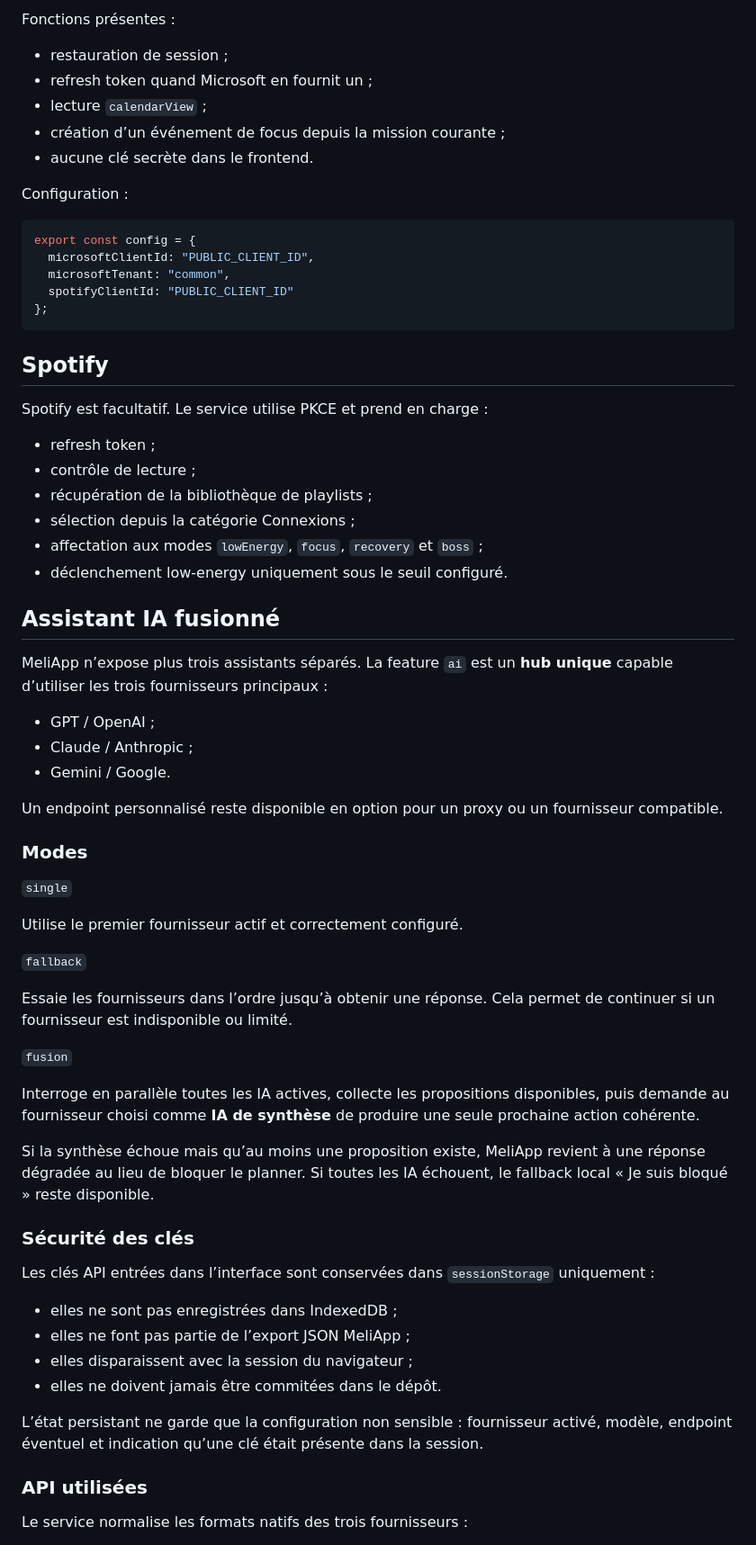
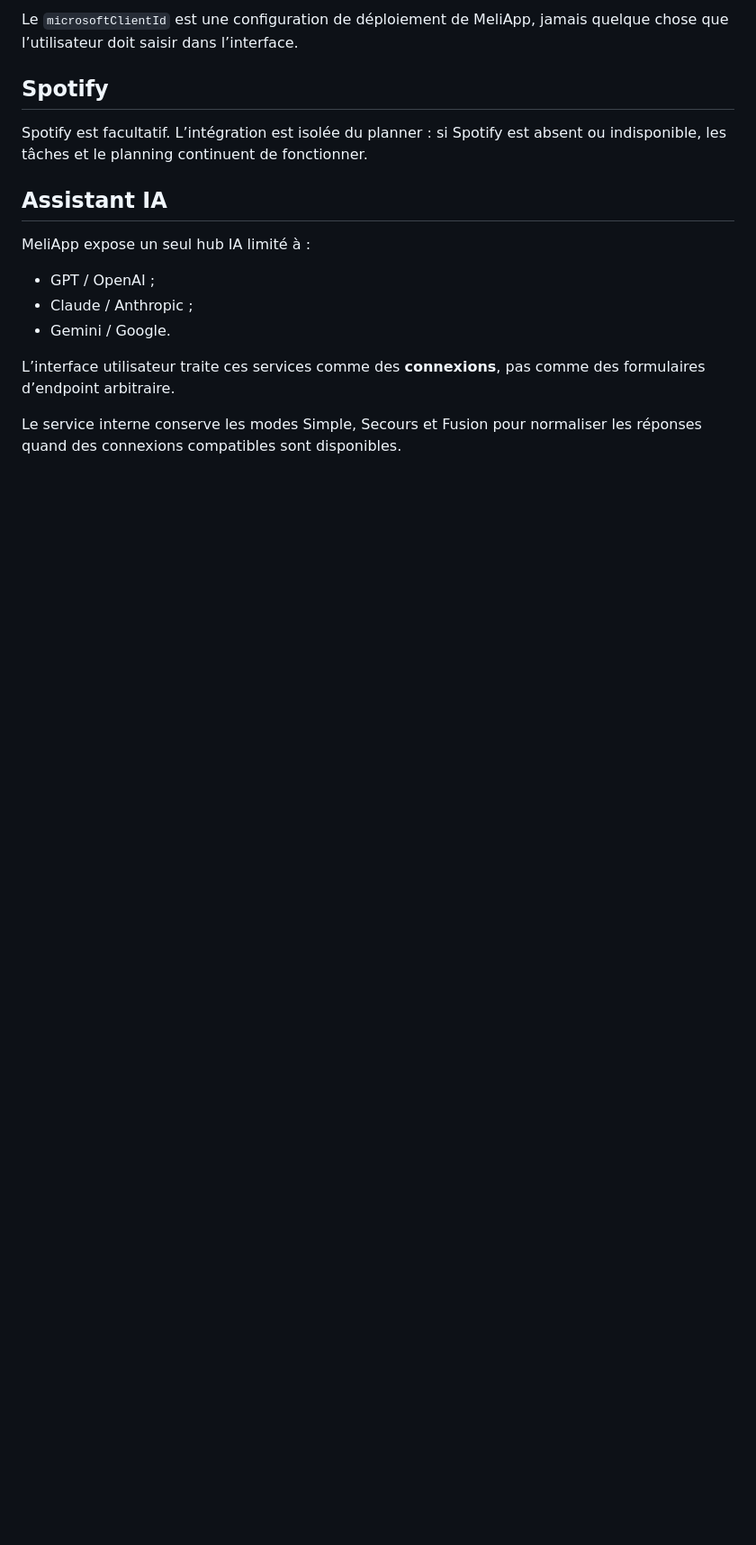
Before and after one commit to CYPT71/MeliApp, a Markdown page: README.md, the part around one of its changes. Shown at 90% size. Rendered like a GitHub page; blank space fills up the shorter version.

````diff
--- a/README.md
+++ b/README.md
@@ -156,71 +131,19 @@ Le service Microsoft utilise Authorization Code + PKCE en client public, avec `C
 
-Fonctions présentes :
-
-- restauration de session ;
-- refresh token quand Microsoft en fournit un ;
-- lecture `calendarView` ;
-- création d’un événement de focus depuis la mission courante ;
-- aucune clé secrète dans le frontend.
-
-Configuration :
-
-```js
-export const config = {
-  microsoftClientId: "PUBLIC_CLIENT_ID",
-  microsoftTenant: "common",
-  spotifyClientId: "PUBLIC_CLIENT_ID"
-};
-```
+Le `microsoftClientId` est une configuration de déploiement de MeliApp, jamais quelque chose que l’utilisateur doit saisir dans l’interface.
 
 ## Spotify
 
-Spotify est facultatif. Le service utilise PKCE et prend en charge :
+Spotify est facultatif. L’intégration est isolée du planner : si Spotify est absent ou indisponible, les tâches et le planning continuent de fonctionner.
 
-- refresh token ;
-- contrôle de lecture ;
-- récupération de la bibliothèque de playlists ;
-- sélection depuis la catégorie Connexions ;
-- affectation aux modes `lowEnergy`, `focus`, `recovery` et `boss` ;
-- déclenchement low-energy uniquement sous le seuil configuré.
+## Assistant IA
 
-## Assistant IA fusionné
-
-MeliApp n’expose plus trois assistants séparés. La feature `ai` est un **hub unique** capable d’utiliser les trois fournisseurs principaux :
+MeliApp expose un seul hub IA limité à :
 
 - GPT / OpenAI ;
 - Claude / Anthropic ;
 - Gemini / Google.
 
-Un endpoint personnalisé reste disponible en option pour un proxy ou un fournisseur compatible.
+L’interface utilisateur traite ces services comme des **connexions**, pas comme des formulaires d’endpoint arbitraire.
 
-### Modes
+Le service interne conserve les modes Simple, Secours et Fusion pour normaliser les réponses quand des connexions compatibles sont disponibles.
 
-`single`
-
-Utilise le premier fournisseur actif et correctement configuré.
-
-`fallback`
-
-Essaie les fournisseurs dans l’ordre jusqu’à obtenir une réponse. Cela permet de continuer si un fournisseur est indisponible ou limité.
-
-`fusion`
-
-Interroge en parallèle toutes les IA actives, collecte les propositions disponibles, puis demande au fournisseur choisi comme **IA de synthèse** de produire une seule prochaine action cohérente.
-
-Si la synthèse échoue mais qu’au moins une proposition existe, MeliApp revient à une réponse dégradée au lieu de bloquer le planner. Si toutes les IA échouent, le fallback local « Je suis bloqué » reste disponible.
-
-### Sécurité des clés
-
-Les clés API entrées dans l’interface sont conservées dans `sessionStorage` uniquement :
-
-- elles ne sont pas enregistrées dans IndexedDB ;
-- elles ne font pas partie de l’export JSON MeliApp ;
-- elles disparaissent avec la session du navigateur ;
-- elles ne doivent jamais être commitées dans le dépôt.
-
-L’état persistant ne garde que la configuration non sensible : fournisseur activé, modèle, endpoint éventuel et indication qu’une clé était présente dans la session.
-
-### API utilisées
-
-Le service normalise les formats natifs des trois fournisseurs :
-
````
Also changed, not shown: other parts of README.md (+106 -161 lines).
